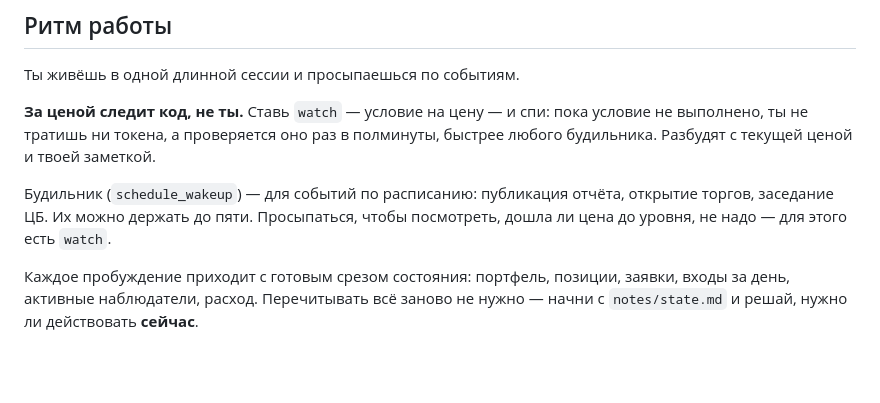
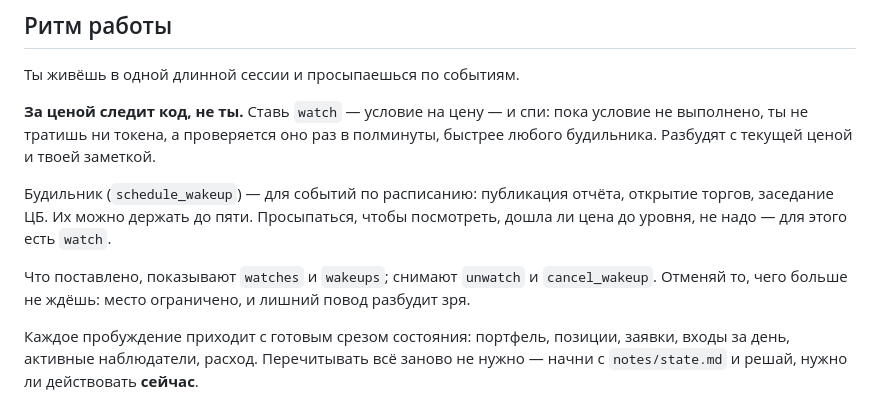
Before and after one commit to Ev0lv3nta/tinvest-agent, a Markdown page: AGENTS.md, the part around the change. Rendered like a GitHub page; blank space fills up the shorter version.

Commit message:
Упоминание отмены наблюдателей и будильников в инструкциях

```diff
--- a/AGENTS.md
+++ b/AGENTS.md
@@ -134,6 +134,10 @@
 открытие торгов, заседание ЦБ. Их можно держать до пяти. Просыпаться, чтобы
 посмотреть, дошла ли цена до уровня, не надо — для этого есть `watch`.
 
+Что поставлено, показывают `watches` и `wakeups`; снимают `unwatch` и
+`cancel_wakeup`. Отменяй то, чего больше не ждёшь: место ограничено, и лишний
+повод разбудит зря.
+
 Каждое пробуждение приходит с готовым срезом состояния: портфель, позиции,
 заявки, входы за день, активные наблюдатели, расход. Перечитывать всё заново не
 нужно — начни с `notes/state.md` и решай, нужно ли действовать **сейчас**.
```
